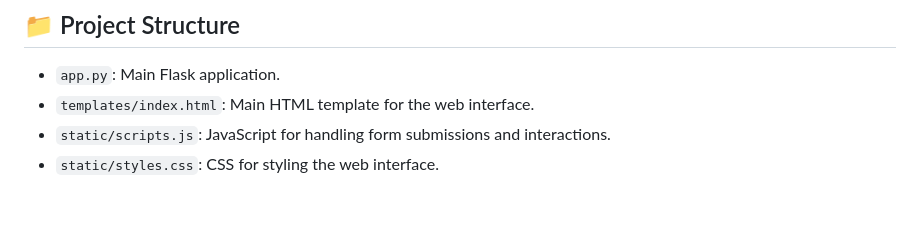
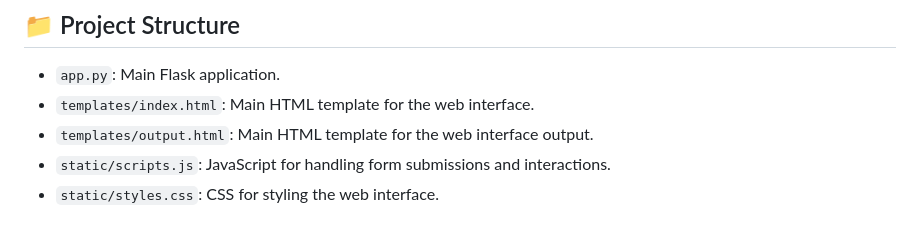
Before and after one commit to manish-g0u74m/AWS-Command-Executor, a Markdown page: README.md, the part around one of its changes. GitHub-like rendering.

```diff
--- a/README.md
+++ b/README.md
@@ -88,6 +88,7 @@ These Prompts are Used in the Application You can simply copy and paste them One
 
 - `app.py`: Main Flask application.
 - `templates/index.html`: Main HTML template for the web interface.
+- `templates/output.html`: Main HTML template for the web interface output.
 - `static/scripts.js`: JavaScript for handling form submissions and interactions.
 - `static/styles.css`: CSS for styling the web interface.
 
```
Also changed, not shown: other parts of README.md (+1 -1 lines).
